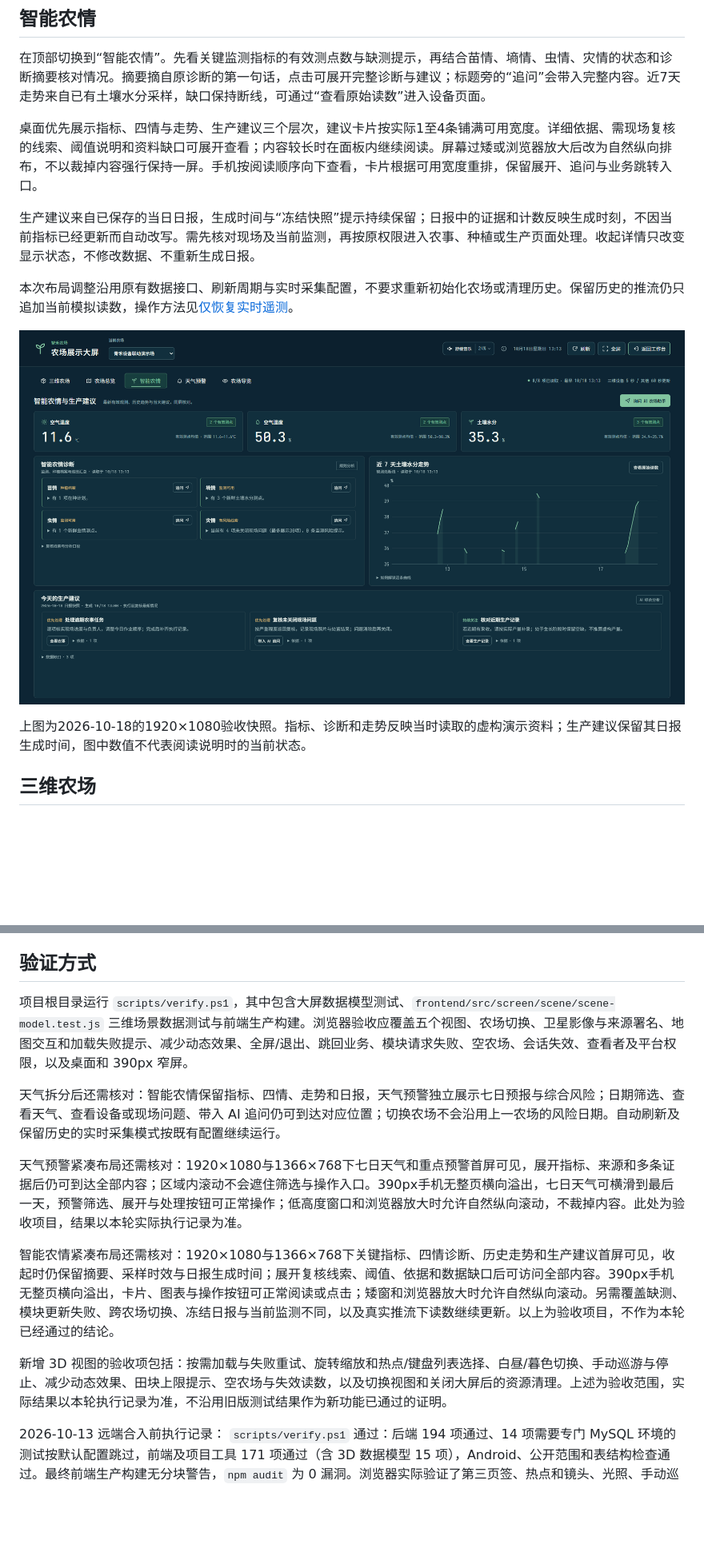
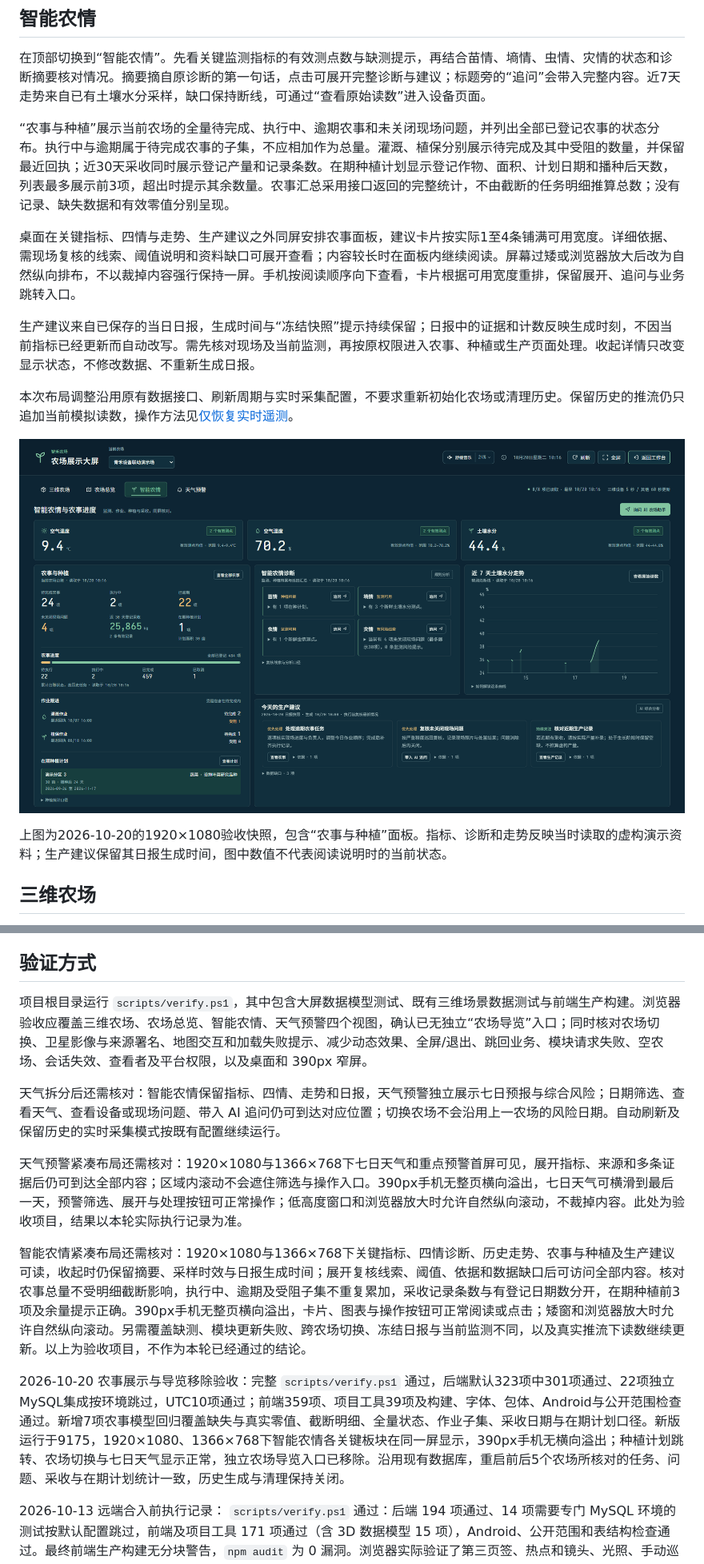
Before and after one commit to Waker-visual/zhinong-platform, a Markdown page: docs/展示大屏使用指南.md, 2 parts joined by grey strips. Shown at 80% size. GitHub-like rendering; pictures changed too: docs/images/screen-agronomy-current.png; blank space fills up the shorter version.

```diff
--- a/docs/展示大屏使用指南.md
+++ b/docs/展示大屏使用指南.md
@@ -26,7 +25,9 @@
 
 在顶部切换到“智能农情”。先看关键监测指标的有效测点数与缺测提示，再结合苗情、墒情、虫情、灾情的状态和诊断摘要核对情况。摘要摘自原诊断的第一句话，点击可展开完整诊断与建议；标题旁的“追问”会带入完整内容。近7天走势来自已有土壤水分采样，缺口保持断线，可通过“查看原始读数”进入设备页面。
 
-桌面优先展示指标、四情与走势、生产建议三个层次，建议卡片按实际1至4条铺满可用宽度。详细依据、需现场复核的线索、阈值说明和资料缺口可展开查看；内容较长时在面板内继续阅读。屏幕过矮或浏览器放大后改为自然纵向排布，不以裁掉内容强行保持一屏。手机按阅读顺序向下查看，卡片根据可用宽度重排，保留展开、追问与业务跳转入口。
+“农事与种植”展示当前农场的全量待完成、执行中、逾期农事和未关闭现场问题，并列出全部已登记农事的状态分布。执行中与逾期属于待完成农事的子集，不应相加作为总量。灌溉、植保分别展示待完成及其中受阻的数量，并保留最近回执；近30天采收同时展示登记产量和记录条数。在期种植计划显示登记作物、面积、计划日期和播种后天数，列表最多展示前3项，超出时提示其余数量。农事汇总采用接口返回的完整统计，不由截断的任务明细推算总数；没有记录、缺失数据和有效零值分别呈现。
+
+桌面在关键指标、四情与走势、生产建议之外同屏安排农事面板，建议卡片按实际1至4条铺满可用宽度。详细依据、需现场复核的线索、阈值说明和资料缺口可展开查看；内容较长时在面板内继续阅读。屏幕过矮或浏览器放大后改为自然纵向排布，不以裁掉内容强行保持一屏。手机按阅读顺序向下查看，卡片根据可用宽度重排，保留展开、追问与业务跳转入口。
 
 生产建议来自已保存的当日日报，生成时间与“冻结快照”提示持续保留；日报中的证据和计数反映生成时刻，不因当前指标已经更新而自动改写。需先核对现场及当前监测，再按原权限进入农事、种植或生产页面处理。收起详情只改变显示状态，不修改数据、不重新生成日报。
 
@@ -34,7 +35,7 @@
 
 ![智能农情紧凑布局验收快照](images/screen-agronomy-current.png)
 
-上图为2026-10-18的1920×1080验收快照。指标、诊断和走势反映当时读取的虚构演示资料；生产建议保留其日报生成时间，图中数值不代表阅读说明时的当前状态。
+上图为2026-10-20的1920×1080验收快照，包含“农事与种植”面板。指标、诊断和走势反映当时读取的虚构演示资料；生产建议保留其日报生成时间，图中数值不代表阅读说明时的当前状态。
 
 ## 三维农场
 
@@ -90,15 +80,15 @@
 
 ## 验证方式
 
-项目根目录运行 `scripts/verify.ps1`，其中包含大屏数据模型测试、`frontend/src/screen/scene/scene-model.test.js` 三维场景数据测试与前端生产构建。浏览器验收应覆盖五个视图、农场切换、卫星影像与来源署名、地图交互和加载失败提示、减少动态效果、全屏/退出、跳回业务、模块请求失败、空农场、会话失效、查看者及平台权限，以及桌面和 390px 窄屏。
+项目根目录运行 `scripts/verify.ps1`，其中包含大屏数据模型测试、既有三维场景数据测试与前端生产构建。浏览器验收应覆盖三维农场、农场总览、智能农情、天气预警四个视图，确认已无独立“农场导览”入口；同时核对农场切换、卫星影像与来源署名、地图交互和加载失败提示、减少动态效果、全屏/退出、跳回业务、模块请求失败、空农场、会话失效、查看者及平台权限，以及桌面和 390px 窄屏。
 
 天气拆分后还需核对：智能农情保留指标、四情、走势和日报，天气预警独立展示七日预报与综合风险；日期筛选、查看天气、查看设备或现场问题、带入 AI 追问仍可到达对应位置；切换农场不会沿用上一农场的风险日期。自动刷新及保留历史的实时采集模式按既有配置继续运行。
 
 天气预警紧凑布局还需核对：1920×1080与1366×768下七日天气和重点预警首屏可见，展开指标、来源和多条证据后仍可到达全部内容；区域内滚动不会遮住筛选与操作入口。390px手机无整页横向溢出，七日天气可横滑到最后一天，预警筛选、展开与处理按钮可正常操作；低高度窗口和浏览器放大时允许自然纵向滚动，不裁掉内容。此处为验收项目，结果以本轮实际执行记录为准。
 
-智能农情紧凑布局还需核对：1920×1080与1366×768下关键指标、四情诊断、历史走势和生产建议首屏可见，收起时仍保留摘要、采样时效与日报生成时间；展开复核线索、阈值、依据和数据缺口后可访问全部内容。390px手机无整页横向溢出，卡片、图表与操作按钮可正常阅读或点击；矮窗和浏览器放大时允许自然纵向滚动。另需覆盖缺测、模块更新失败、跨农场切换、冻结日报与当前监测不同，以及真实推流下读数继续更新。以上为验收项目，不作为本轮已经通过的结论。
+智能农情紧凑布局还需核对：1920×1080与1366×768下关键指标、四情诊断、历史走势、农事与种植及生产建议可读，收起时仍保留摘要、采样时效与日报生成时间；展开复核线索、阈值、依据和数据缺口后可访问全部内容。核对农事总量不受明细截断影响，执行中、逾期及受阻子集不重复累加，采收记录条数与有登记日期数分开，在期种植前3项及余量提示正确。390px手机无整页横向溢出，卡片、图表与操作按钮可正常阅读或点击；矮窗和浏览器放大时允许自然纵向滚动。另需覆盖缺测、模块更新失败、跨农场切换、冻结日报与当前监测不同，以及真实推流下读数继续更新。以上为验收项目，不作为本轮已经通过的结论。
 
-新增 3D 视图的验收项包括：按需加载与失败重试、旋转缩放和热点/键盘列表选择、白昼/暮色切换、手动巡游与停止、减少动态效果、田块上限提示、空农场与失效读数，以及切换视图和关闭大屏后的资源清理。上述为验收范围，实际结果以本轮执行记录为准，不沿用旧版测试结果作为新功能已通过的证明。
+2026-10-20 农事展示与导览移除验收：完整 `scripts/verify.ps1` 通过，后端默认323项中301项通过、22项独立MySQL集成按环境跳过，UTC10项通过；前端359项、项目工具39项及构建、字体、包体、Android与公开范围检查通过。新增7项农事模型回归覆盖缺失与真实零值、截断明细、全量状态、作业子集、采收日期与在期计划口径。新版运行于9175，1920×1080、1366×768下智能农情各关键板块在同一屏显示，390px手机无横向溢出；种植计划跳转、农场切换与七日天气显示正常，独立农场导览入口已移除。沿用现有数据库，重启前后5个农场所核对的任务、问题、采收与在期计划统计一致，历史生成与清理保持关闭。
 
 2026-10-13 远端合入前执行记录： `scripts/verify.ps1` 通过：后端 194 项通过、14 项需要专门 MySQL 环境的测试按默认配置跳过，前端及项目工具 171 项通过（含 3D 数据模型 15 项），Android、公开范围和表结构检查通过。最终前端生产构建无分块警告，`npm audit` 为 0 漏洞。浏览器实际验证了第三页签、热点和镜头、光照、手动巡游及拖动停止、缩放复位、系统减少动态、农场切换、AI 问题带入、WebGL 丢失与不支持时的资料保留/重试。隐藏页面和关闭动态后停止持续重绘，离开页签释放 WebGL 上下文；桌面、平板、手机均保留资料和操作入口。程序化模型为示意展示，不等同于参考站的 Unity 模型或真实测绘数字孪生。
 
```
Also changed, not shown: other parts of docs/展示大屏使用指南.md (+3 -15 lines), README.md (+3 -3 lines), 6 other files.
